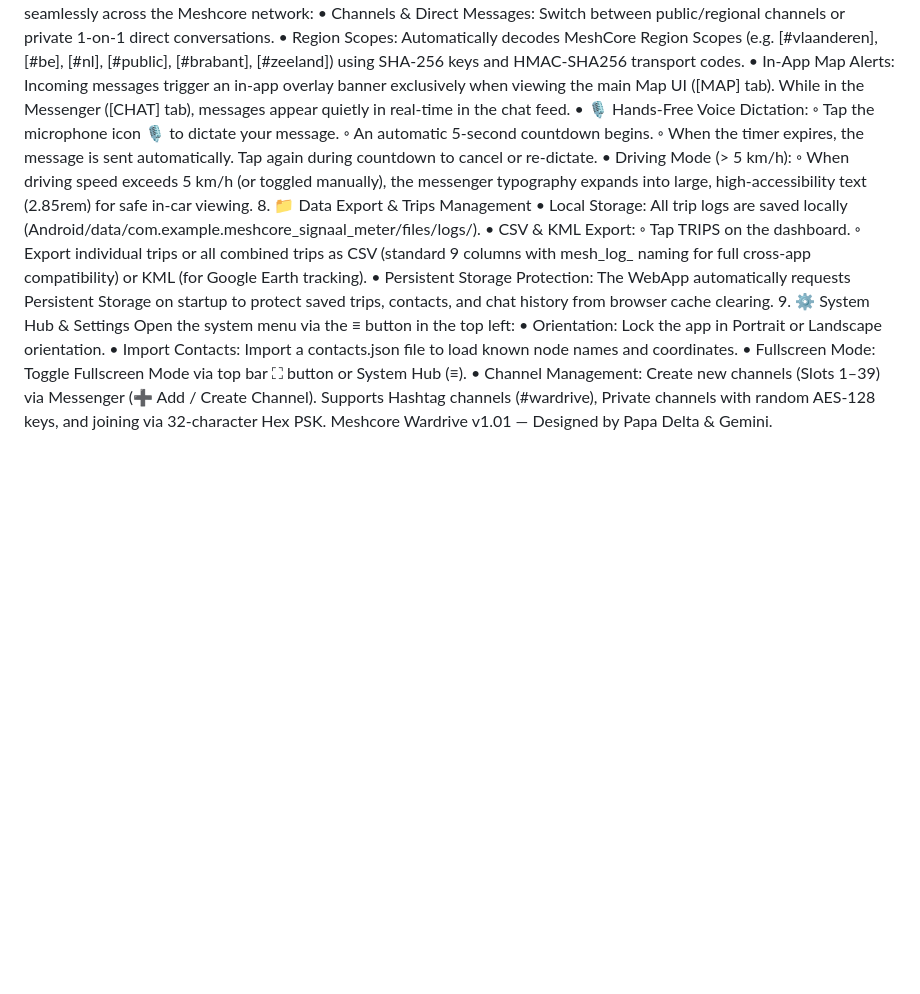
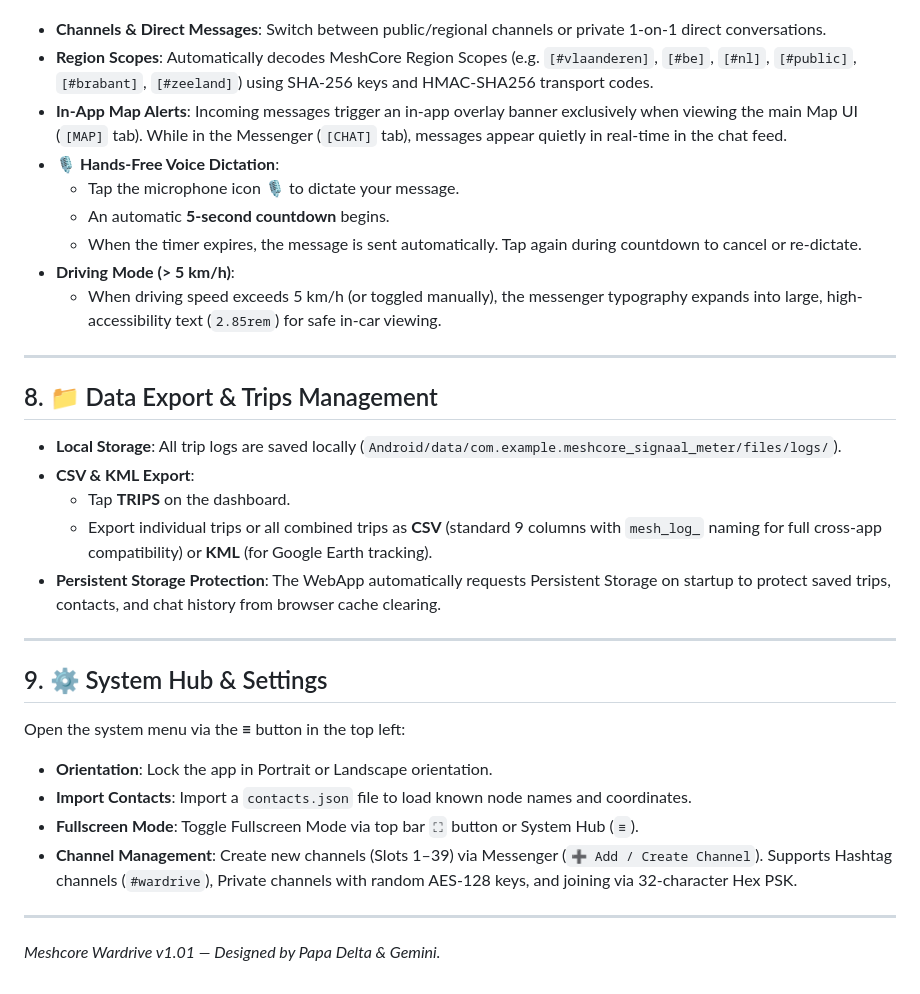
Before and after one commit to papadelta36/Meshcore_Wardrive, a Markdown page: README.md, the part around one of its changes. Rendered like a GitHub page; blank space fills up the shorter version.

```diff
--- a/README.md
+++ b/README.md
@@ -159,41 +128,36 @@ An orange marker with a dashed confidence radius circle appears on the map.
 Communicate seamlessly across the Meshcore network:
-•
-Channels & Direct Messages: Switch between public/regional channels or private 1-on-1 direct conversations.
-•
-Region Scopes: Automatically decodes MeshCore Region Scopes (e.g. [#vlaanderen], [#be], [#nl], [#public], [#brabant], [#zeeland]) using SHA-256 keys and HMAC-SHA256 transport codes.
-•
-In-App Map Alerts: Incoming messages trigger an in-app overlay banner exclusively when viewing the main Map UI ([MAP] tab). While in the Messenger ([CHAT] tab), messages appear quietly in real-time in the chat feed.
-•
-🎙️ Hands-Free Voice Dictation:
-◦
-Tap the microphone icon 🎙️ to dictate your message.
-◦
-An automatic 5-second countdown begins.
-◦
-When the timer expires, the message is sent automatically. Tap again during countdown to cancel or re-dictate.
-•
-Driving Mode (> 5 km/h):
-◦
-When driving speed exceeds 5 km/h (or toggled manually), the messenger typography expands into large, high-accessibility text (2.85rem) for safe in-car viewing.
-8. 📁 Data Export & Trips Management
-•
-Local Storage: All trip logs are saved locally (Android/data/com.example.meshcore_signaal_meter/files/logs/).
-•
-CSV & KML Export:
-◦
-Tap TRIPS on the dashboard.
-◦
-Export individual trips or all combined trips as CSV (standard 9 columns with mesh_log_ naming for full cross-app compatibility) or KML (for Google Earth tracking).
-•
-Persistent Storage Protection: The WebApp automatically requests Persistent Storage on startup to protect saved trips, contacts, and chat history from browser cache clearing.
-9. ⚙️ System Hub & Settings
-Open the system menu via the ≡ button in the top left:
-•
-Orientation: Lock the app in Portrait or Landscape orientation.
-•
-Import Contacts: Import a contacts.json file to load known node names and coordinates.
-•
-Fullscreen Mode: Toggle Fullscreen Mode via top bar ⛶ button or System Hub (≡).
-•
-Channel Management: Create new channels (Slots 1–39) via Messenger (➕ Add / Create Channel). Supports Hashtag channels (#wardrive), Private channels with random AES-128 keys, and joining via 32-character Hex PSK.
-Meshcore Wardrive v1.01 — Designed by Papa Delta & Gemini.
+
+- **Channels & Direct Messages**: Switch between public/regional channels or private 1-on-1 direct conversations.
+- **Region Scopes**: Automatically decodes MeshCore Region Scopes (e.g. `[#vlaanderen]`, `[#be]`, `[#nl]`, `[#public]`, `[#brabant]`, `[#zeeland]`) using SHA-256 keys and HMAC-SHA256 transport codes.
+- **In-App Map Alerts**: Incoming messages trigger an in-app overlay banner exclusively when viewing the main Map UI (`[MAP]` tab). While in the Messenger (`[CHAT]` tab), messages appear quietly in real-time in the chat feed.
+- **🎙️ Hands-Free Voice Dictation**:
+  - Tap the microphone icon 🎙️ to dictate your message.
+  - An automatic **5-second countdown** begins.
+  - When the timer expires, the message is sent automatically. Tap again during countdown to cancel or re-dictate.
+- **Driving Mode (> 5 km/h)**:
+  - When driving speed exceeds 5 km/h (or toggled manually), the messenger typography expands into large, high-accessibility text (`2.85rem`) for safe in-car viewing.
+
+---
+
+## 8. 📁 Data Export & Trips Management
+
+- **Local Storage**: All trip logs are saved locally (`Android/data/com.example.meshcore_signaal_meter/files/logs/`).
+- **CSV & KML Export**:
+  - Tap **TRIPS** on the dashboard.
+  - Export individual trips or all combined trips as **CSV** (standard 9 columns with `mesh_log_` naming for full cross-app compatibility) or **KML** (for Google Earth tracking).
+- **Persistent Storage Protection**: The WebApp automatically requests Persistent Storage on startup to protect saved trips, contacts, and chat history from browser cache clearing.
+
+---
+
+## 9. ⚙️ System Hub & Settings
+
+Open the system menu via the **≡** button in the top left:
+
+- **Orientation**: Lock the app in Portrait or Landscape orientation.
+- **Import Contacts**: Import a `contacts.json` file to load known node names and coordinates.
+- **Fullscreen Mode**: Toggle Fullscreen Mode via top bar `⛶` button or System Hub (`≡`).
+- **Channel Management**: Create new channels (Slots 1–39) via Messenger (`➕ Add / Create Channel`). Supports Hashtag channels (`#wardrive`), Private channels with random AES-128 keys, and joining via 32-character Hex PSK.
+
+---
+
+*Meshcore Wardrive v1.01 — Designed by Papa Delta & Gemini.*
```
Also changed, not shown: other parts of README.md (+123 -154 lines).
